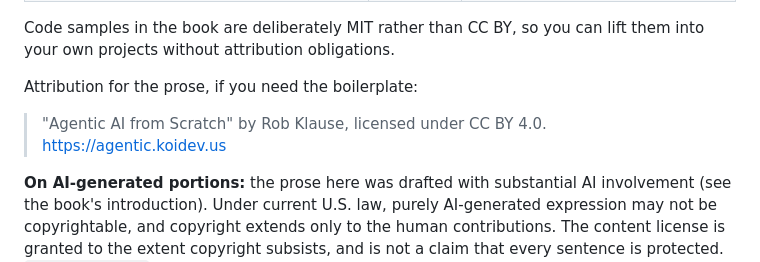
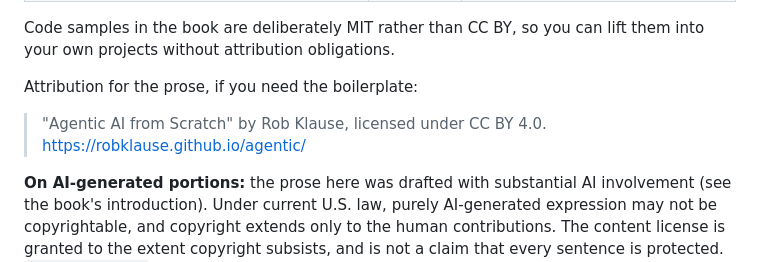
Before and after one commit to robklause/agentic, a Markdown page: README.md, the part around one of its changes. Drawn GitHub-style.

Commit message:
Fix URLs in README for setup and attribution
Updated links in the README to point to the new setup page and adjusted attribution URL.

```diff
--- a/README.md
+++ b/README.md
@@ -79,7 +79,7 @@ Code samples in the book are deliberately MIT rather than CC BY, so you can lift
 
 Attribution for the prose, if you need the boilerplate:
 
-> "Agentic AI from Scratch" by Rob Klause, licensed under CC BY 4.0. https://agentic.koidev.us
+> "Agentic AI from Scratch" by Rob Klause, licensed under CC BY 4.0. https://robklause.github.io/agentic/
 
 **On AI-generated portions:** the prose here was drafted with substantial AI involvement (see the book's introduction). Under current U.S. law, purely AI-generated expression may not be copyrightable, and copyright extends only to the human contributions. The content license is granted to the extent copyright subsists, and is not a claim that every sentence is protected. [`LICENSE-CONTENT`](LICENSE-CONTENT) says this in full. Not legal advice.
 
```
Also changed, not shown: other parts of README.md (+1 -1 lines).
